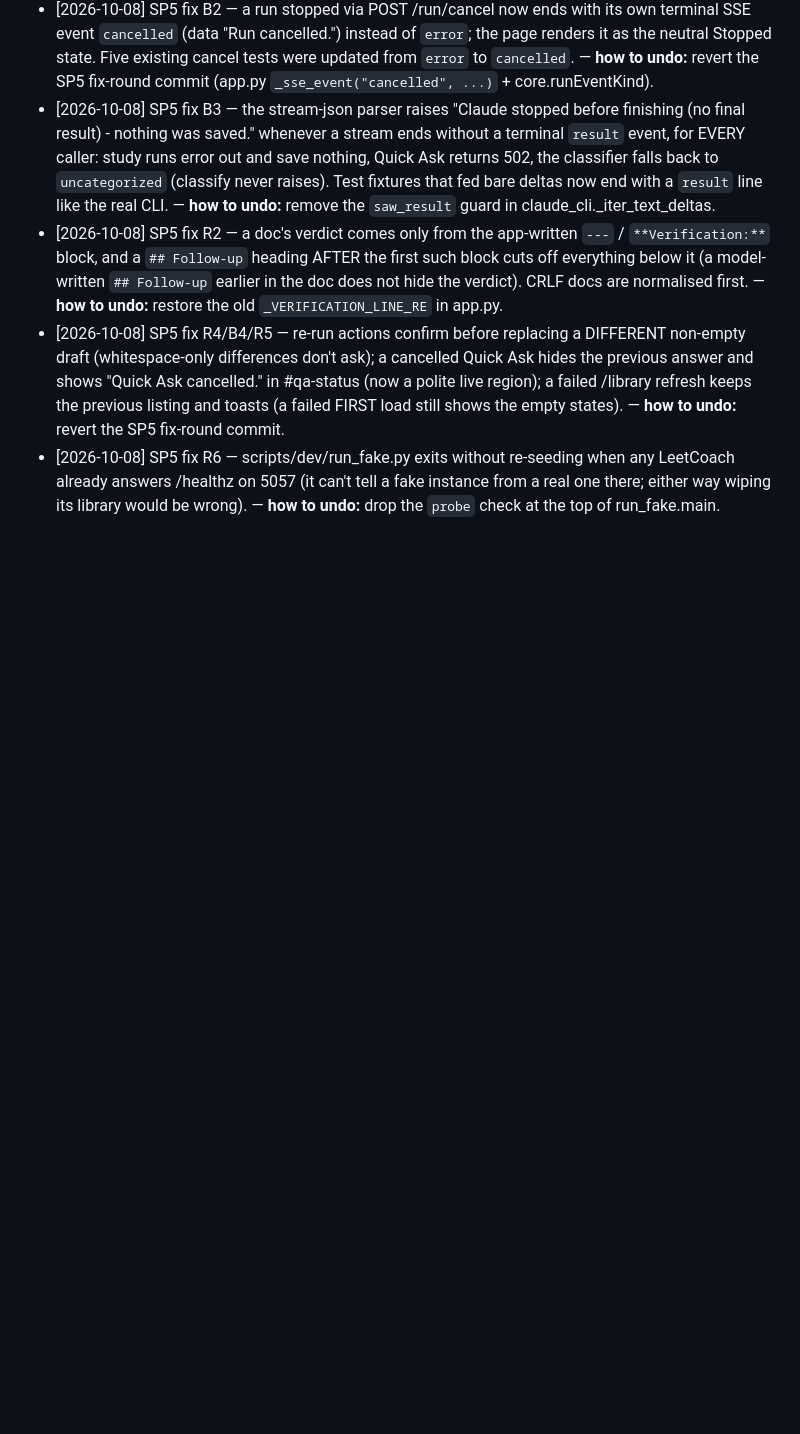
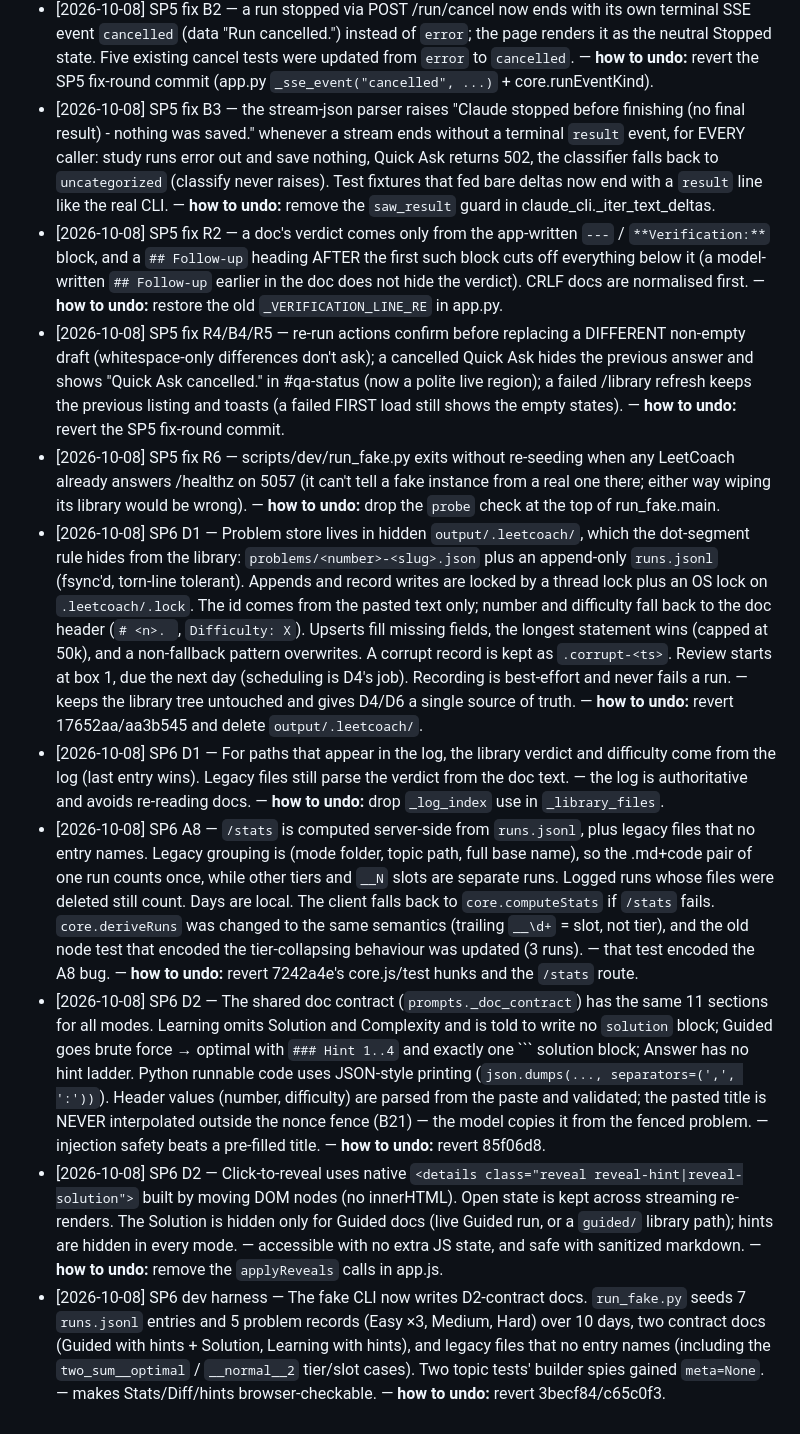
Before and after one commit to yib7/LeetCoach, a Markdown page: .autopilot/DECISIONS.md, the part around the change. Drawn GitHub-style; blank space fills up the shorter version.

Commit message:
docs(autopilot): log SP6 decisions

````diff
--- a/.autopilot/DECISIONS.md
+++ b/.autopilot/DECISIONS.md
@@ -62,3 +62,9 @@ Resolved: `[date] <phase> — <decision> — <why> — **how to undo:** <...>`
 - [2026-10-08] SP5 fix R2 — a doc's verdict comes only from the app-written `---` / `**Verification:**` block, and a `## Follow-up` heading AFTER the first such block cuts off everything below it (a model-written `## Follow-up` earlier in the doc does not hide the verdict). CRLF docs are normalised first. — **how to undo:** restore the old `_VERIFICATION_LINE_RE` in app.py.
 - [2026-10-08] SP5 fix R4/B4/R5 — re-run actions confirm before replacing a DIFFERENT non-empty draft (whitespace-only differences don't ask); a cancelled Quick Ask hides the previous answer and shows "Quick Ask cancelled." in #qa-status (now a polite live region); a failed /library refresh keeps the previous listing and toasts (a failed FIRST load still shows the empty states). — **how to undo:** revert the SP5 fix-round commit.
 - [2026-10-08] SP5 fix R6 — scripts/dev/run_fake.py exits without re-seeding when any LeetCoach already answers /healthz on 5057 (it can't tell a fake instance from a real one there; either way wiping its library would be wrong). — **how to undo:** drop the `probe` check at the top of run_fake.main.
+- [2026-10-08] SP6 D1 — Problem store lives in hidden `output/.leetcoach/`, which the dot-segment rule hides from the library: `problems/<number>-<slug>.json` plus an append-only `runs.jsonl` (fsync'd, torn-line tolerant). Appends and record writes are locked by a thread lock plus an OS lock on `.leetcoach/.lock`. The id comes from the pasted text only; number and difficulty fall back to the doc header (`# <n>. `, `Difficulty: X`). Upserts fill missing fields, the longest statement wins (capped at 50k), and a non-fallback pattern overwrites. A corrupt record is kept as `.corrupt-<ts>`. Review starts at box 1, due the next day (scheduling is D4's job). Recording is best-effort and never fails a run. — keeps the library tree untouched and gives D4/D6 a single source of truth. — **how to undo:** revert 17652aa/aa3b545 and delete `output/.leetcoach/`.
+- [2026-10-08] SP6 D1 — For paths that appear in the log, the library verdict and difficulty come from the log (last entry wins). Legacy files still parse the verdict from the doc text. — the log is authoritative and avoids re-reading docs. — **how to undo:** drop `_log_index` use in `_library_files`.
+- [2026-10-08] SP6 A8 — `/stats` is computed server-side from `runs.jsonl`, plus legacy files that no entry names. Legacy grouping is (mode folder, topic path, full base name), so the .md+code pair of one run counts once, while other tiers and `__N` slots are separate runs. Logged runs whose files were deleted still count. Days are local. The client falls back to `core.computeStats` if `/stats` fails. `core.deriveRuns` was changed to the same semantics (trailing `__\d+` = slot, not tier), and the old node test that encoded the tier-collapsing behaviour was updated (3 runs). — that test encoded the A8 bug. — **how to undo:** revert 7242a4e's core.js/test hunks and the `/stats` route.
+- [2026-10-08] SP6 D2 — The shared doc contract (`prompts._doc_contract`) has the same 11 sections for all modes. Learning omits Solution and Complexity and is told to write no `solution` block; Guided goes brute force → optimal with `### Hint 1..4` and exactly one ```<lang> solution block; Answer has no hint ladder. Python runnable code uses JSON-style printing (`json.dumps(..., separators=(',', ':'))`). Header values (number, difficulty) are parsed from the paste and validated; the pasted title is NEVER interpolated outside the nonce fence (B21) — the model copies it from the fenced problem. — injection safety beats a pre-filled title. — **how to undo:** revert 85f06d8.
+- [2026-10-08] SP6 D2 — Click-to-reveal uses native `<details class="reveal reveal-hint|reveal-solution">` built by moving DOM nodes (no innerHTML). Open state is kept across streaming re-renders. The Solution is hidden only for Guided docs (live Guided run, or a `guided/` library path); hints are hidden in every mode. — accessible with no extra JS state, and safe with sanitized markdown. — **how to undo:** remove the `applyReveals` calls in app.js.
+- [2026-10-08] SP6 dev harness — The fake CLI now writes D2-contract docs. `run_fake.py` seeds 7 `runs.jsonl` entries and 5 problem records (Easy ×3, Medium, Hard) over 10 days, two contract docs (Guided with hints + Solution, Learning with hints), and legacy files that no entry names (including the `two_sum__optimal` / `__normal__2` tier/slot cases). Two topic tests' builder spies gained `meta=None`. — makes Stats/Diff/hints browser-checkable. — **how to undo:** revert 3becf84/c65c0f3.
````
